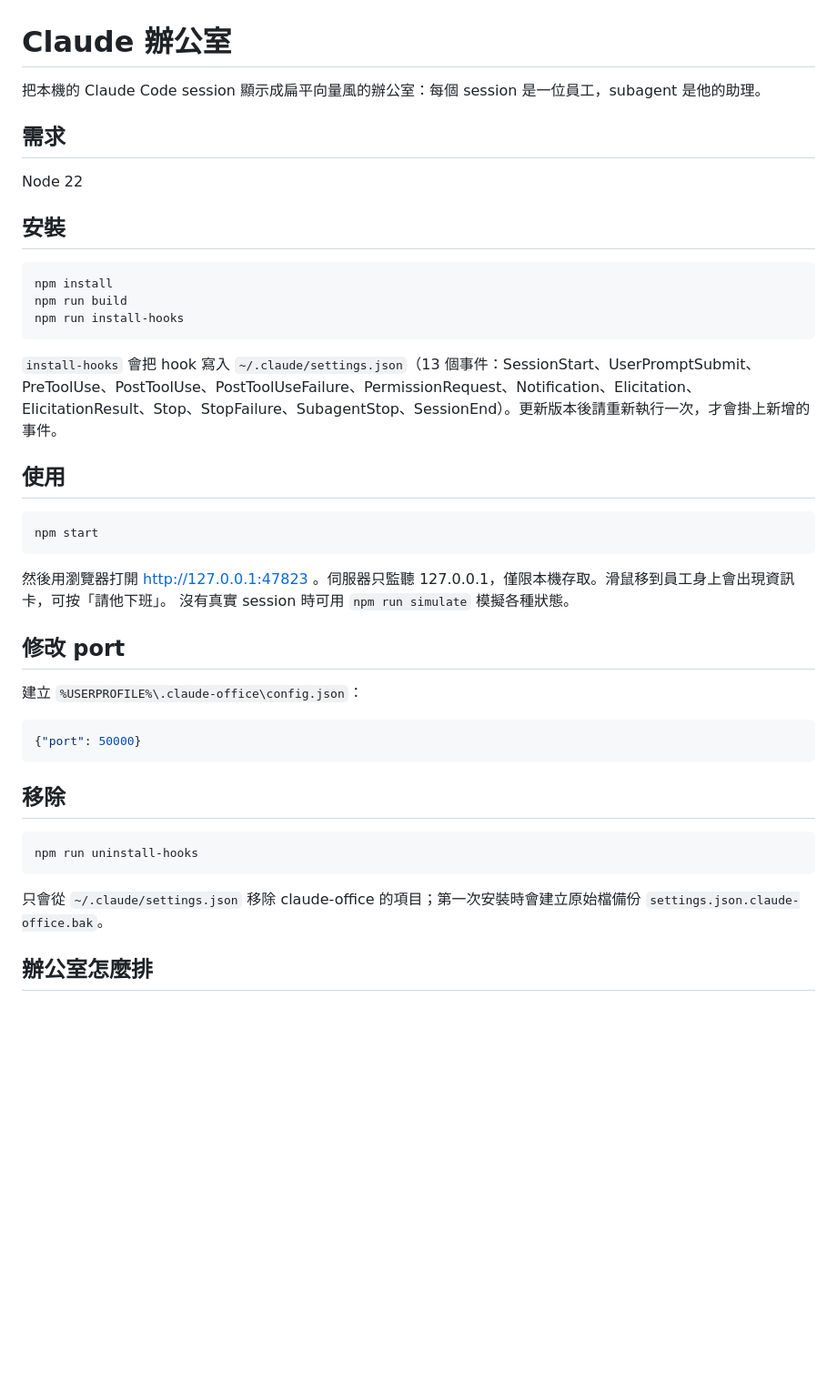
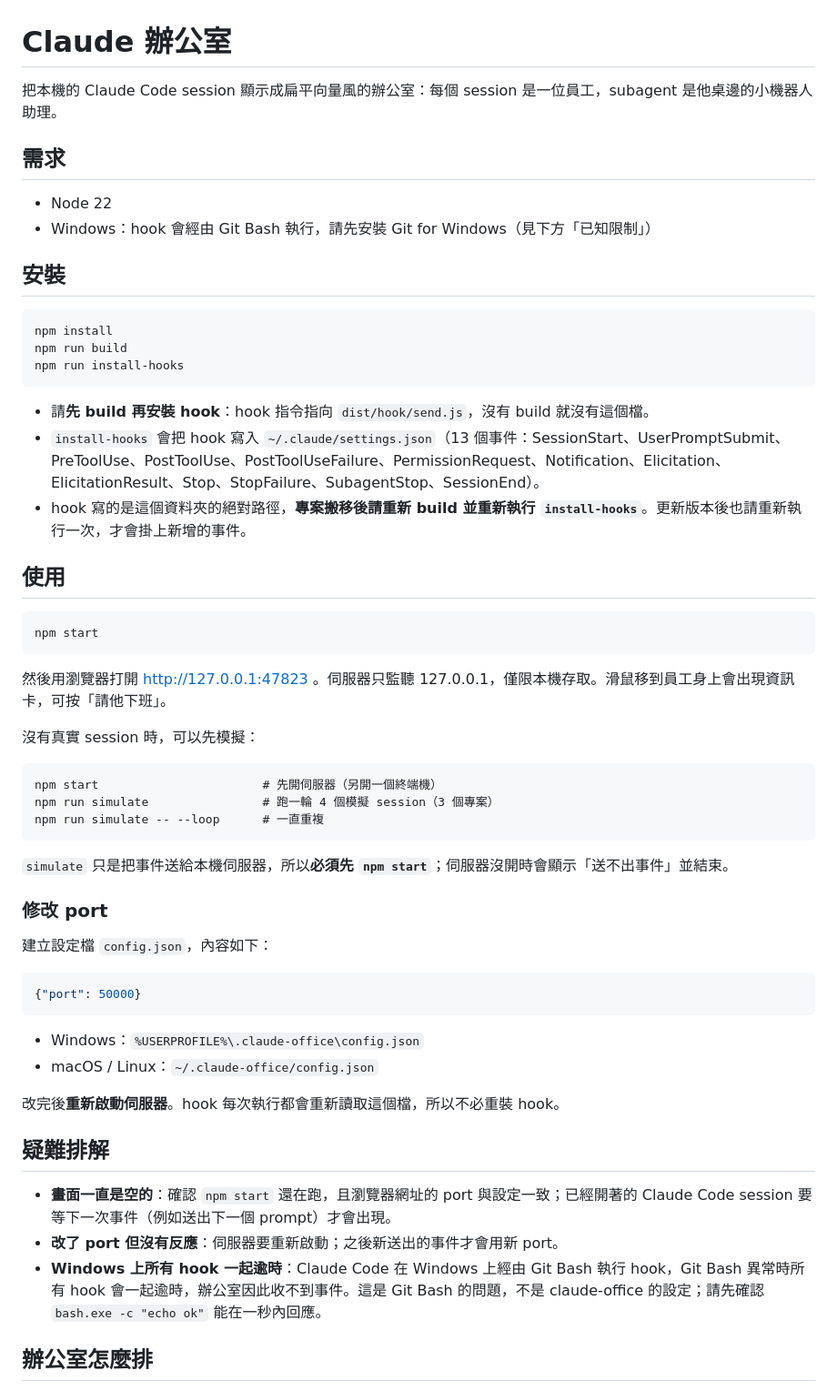
Before and after one commit to DavidQiu23/claude-office, a Markdown page: README.md, the part around one of its changes. Shown at 91% size. GitHub-like rendering; blank space fills up the shorter version.

````diff
--- a/README.md
+++ b/README.md
@@ -1,10 +1,11 @@
 # Claude 辦公室
 
-把本機的 Claude Code session 顯示成扁平向量風的辦公室：每個 session 是一位員工，subagent 是他的助理。
+把本機的 Claude Code session 顯示成扁平向量風的辦公室：每個 session 是一位員工，subagent 是他桌邊的小機器人助理。
 
 ## 需求
 
-Node 22
+- Node 22
+- Windows：hook 會經由 Git Bash 執行，請先安裝 Git for Windows（見下方「已知限制」）
 
 ## 安裝
 
@@ -14,7 +15,9 @@ npm run build
 npm run install-hooks
 ```
 
-`install-hooks` 會把 hook 寫入 `~/.claude/settings.json`（13 個事件：SessionStart、UserPromptSubmit、PreToolUse、PostToolUse、PostToolUseFailure、PermissionRequest、Notification、Elicitation、ElicitationResult、Stop、StopFailure、SubagentStop、SessionEnd）。更新版本後請重新執行一次，才會掛上新增的事件。
+- 請**先 build 再安裝 hook**：hook 指令指向 `dist/hook/send.js`，沒有 build 就沒有這個檔。
+- `install-hooks` 會把 hook 寫入 `~/.claude/settings.json`（13 個事件：SessionStart、UserPromptSubmit、PreToolUse、PostToolUse、PostToolUseFailure、PermissionRequest、Notification、Elicitation、ElicitationResult、Stop、StopFailure、SubagentStop、SessionEnd）。
+- hook 寫的是這個資料夾的絕對路徑，**專案搬移後請重新 build 並重新執行 `install-hooks`**。更新版本後也請重新執行一次，才會掛上新增的事件。
 
 ## 使用
 
@@ -23,23 +26,35 @@ npm start
 ```
 
 然後用瀏覽器打開 http://127.0.0.1:47823 。伺服器只監聽 127.0.0.1，僅限本機存取。滑鼠移到員工身上會出現資訊卡，可按「請他下班」。
-沒有真實 session 時可用 `npm run simulate` 模擬各種狀態。
 
-## 修改 port
+沒有真實 session 時，可以先模擬：
 
-建立 `%USERPROFILE%\.claude-office\config.json`：
+```
+npm start                       # 先開伺服器（另開一個終端機）
+npm run simulate                # 跑一輪 4 個模擬 session（3 個專案）
+npm run simulate -- --loop      # 一直重複
+```
+
+`simulate` 只是把事件送給本機伺服器，所以**必須先 `npm start`**；伺服器沒開時會顯示「送不出事件」並結束。
+
+### 修改 port
+
+建立設定檔 `config.json`，內容如下：
 
 ```json
 {"port": 50000}
 ```
 
-## 移除
+- Windows：`%USERPROFILE%\.claude-office\config.json`
+- macOS / Linux：`~/.claude-office/config.json`
 
-```
-npm run uninstall-hooks
-```
+改完後**重新啟動伺服器**。hook 每次執行都會重新讀取這個檔，所以不必重裝 hook。
 
-只會從 `~/.claude/settings.json` 移除 claude-office 的項目；第一次安裝時會建立原始檔備份 `settings.json.claude-office.bak`。
+## 疑難排解
+
+- **畫面一直是空的**：確認 `npm start` 還在跑，且瀏覽器網址的 port 與設定一致；已經開著的 Claude Code session 要等下一次事件（例如送出下一個 prompt）才會出現。
+- **改了 port 但沒有反應**：伺服器要重新啟動；之後新送出的事件才會用新 port。
+- **Windows 上所有 hook 一起逾時**：Claude Code 在 Windows 上經由 Git Bash 執行 hook，Git Bash 異常時所有 hook 會一起逾時，辦公室因此收不到事件。這是 Git Bash 的問題，不是 claude-office 的設定；請先確認 `bash.exe -c "echo ok"` 能在一秒內回應。
 
 ## 辦公室怎麼排
 
````
Also changed, not shown: other parts of README.md (+64 -12 lines).
